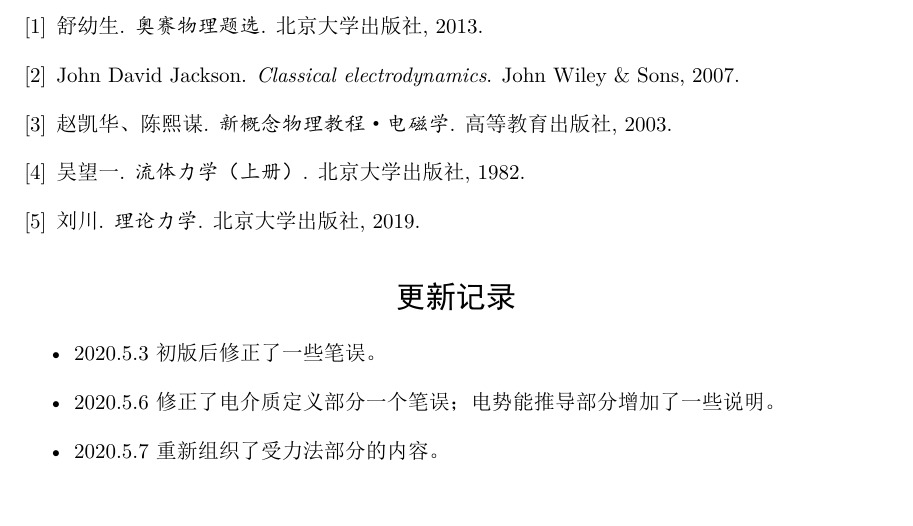
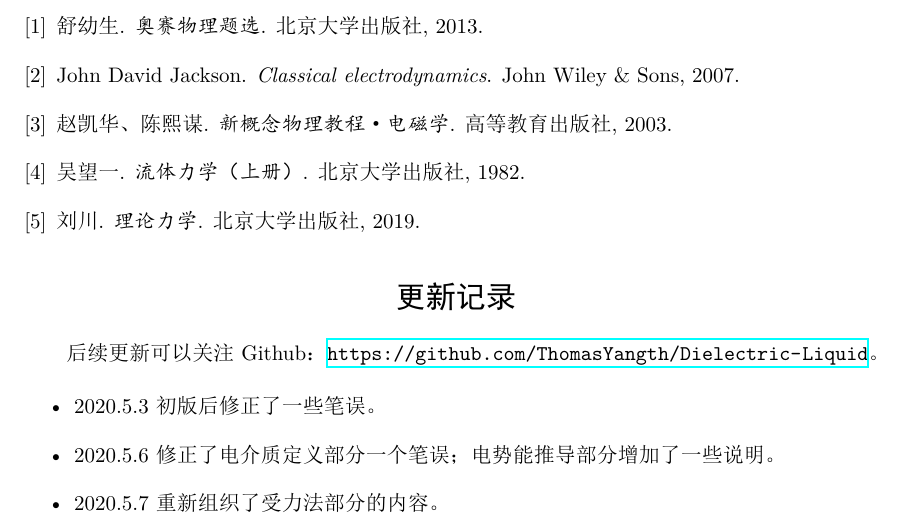
Before and after one commit to ThomasYangth/Dielectric-Liquid, a LaTeX document (源码/电介质液面上升问题.tex): part of page 16 of 16, cut so that both start at the same text. The pictures show the PDF file 电介质液面上升问题.pdf that the author committed with the source.

Commit message:
Added Update Info

```diff
--- a/源码/电介质液面上升问题.tex
+++ b/源码/电介质液面上升问题.tex
@@ -521,6 +522,8 @@
 
 	\section*{更新记录}
 
+	后续更新可以关注Github：\url{https://github.com/ThomasYangth/Dielectric-Liquid}。
+
 	\begin{itemize}
 		\item 2020.5.3 初版后修正了一些笔误。
 		\item 2020.5.6 修正了电介质定义部分一个笔误；电势能推导部分增加了一些说明。
```
Also changed, not shown: 电介质液面上升问题.pdf, 源码/电介质液面上升问题.tex (1 more changed lines).
